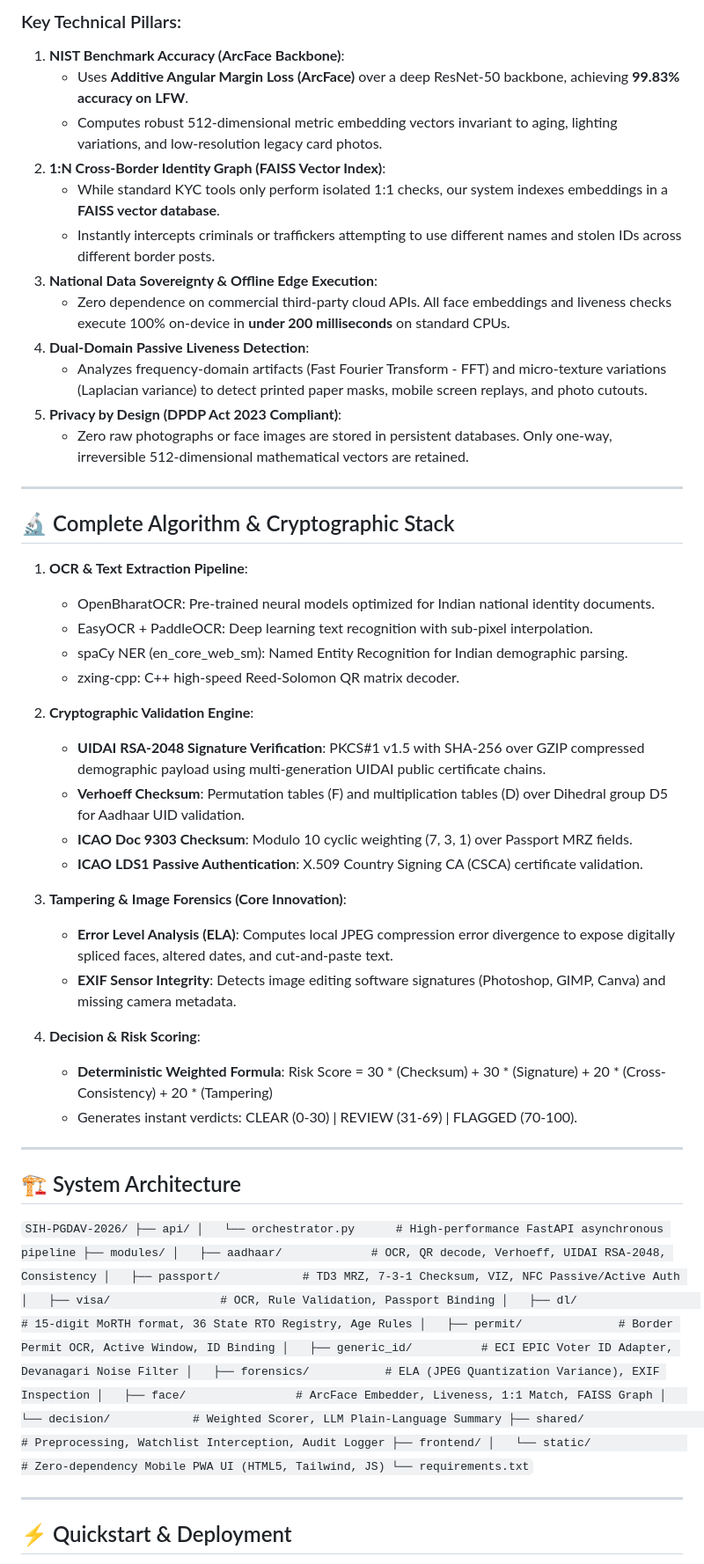
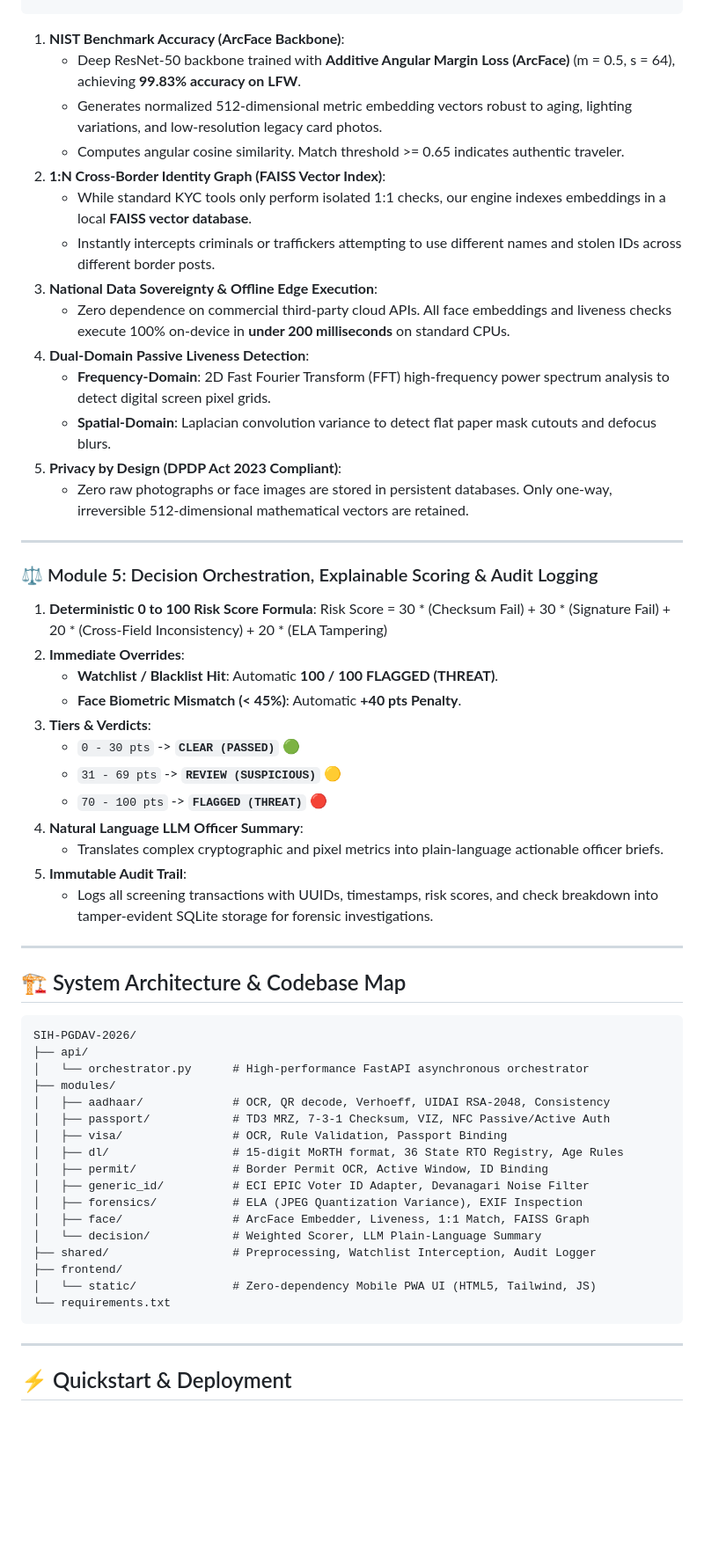
Before and after one commit to shashwatkhandelwal-debug/SIH-PGDAV-2026, a Markdown page: README.md, the part around one of its changes. Shown at 88% size. GitHub-like rendering; blank space fills up the shorter version.

Commit message:
docs: comprehensive module-by-module technical documentation across OCR, Cryptography, ELA Forensics, Biometrics, and Decision Scoring

````diff
--- a/README.md
+++ b/README.md
@@ -49,51 +115,45 @@ Unlike generic commercial KYC providers that rely on third-party cloud APIs and
 
-### Key Technical Pillars:
 1. **NIST Benchmark Accuracy (ArcFace Backbone)**:
-   - Uses **Additive Angular Margin Loss (ArcFace)** over a deep ResNet-50 backbone, achieving **99.83% accuracy on LFW**.
-   - Computes robust 512-dimensional metric embedding vectors invariant to aging, lighting variations, and low-resolution legacy card photos.
+   - Deep ResNet-50 backbone trained with **Additive Angular Margin Loss (ArcFace)** (m = 0.5, s = 64), achieving **99.83% accuracy on LFW**.
+   - Generates normalized 512-dimensional metric embedding vectors robust to aging, lighting variations, and low-resolution legacy card photos.
+   - Computes angular cosine similarity. Match threshold >= 0.65 indicates authentic traveler.
 2. **1:N Cross-Border Identity Graph (FAISS Vector Index)**:
-   - While standard KYC tools only perform isolated 1:1 checks, our system indexes embeddings in a **FAISS vector database**.
+   - While standard KYC tools only perform isolated 1:1 checks, our engine indexes embeddings in a local **FAISS vector database**.
    - Instantly intercepts criminals or traffickers attempting to use different names and stolen IDs across different border posts.
 3. **National Data Sovereignty & Offline Edge Execution**:
    - Zero dependence on commercial third-party cloud APIs. All face embeddings and liveness checks execute 100% on-device in **under 200 milliseconds** on standard CPUs.
 4. **Dual-Domain Passive Liveness Detection**:
-   - Analyzes frequency-domain artifacts (Fast Fourier Transform - FFT) and micro-texture variations (Laplacian variance) to detect printed paper masks, mobile screen replays, and photo cutouts.
+   - **Frequency-Domain**: 2D Fast Fourier Transform (FFT) high-frequency power spectrum analysis to detect digital screen pixel grids.
+   - **Spatial-Domain**: Laplacian convolution variance to detect flat paper mask cutouts and defocus blurs.
 5. **Privacy by Design (DPDP Act 2023 Compliant)**:
    - Zero raw photographs or face images are stored in persistent databases. Only one-way, irreversible 512-dimensional mathematical vectors are retained.
 
 ---
 
-## 🔬 Complete Algorithm & Cryptographic Stack
+### ⚖️ Module 5: Decision Orchestration, Explainable Scoring & Audit Logging
 
-1. **OCR & Text Extraction Pipeline**:
-   - OpenBharatOCR: Pre-trained neural models optimized for Indian national identity documents.
-   - EasyOCR + PaddleOCR: Deep learning text recognition with sub-pixel interpolation.
-   - spaCy NER (en_core_web_sm): Named Entity Recognition for Indian demographic parsing.
-   - zxing-cpp: C++ high-speed Reed-Solomon QR matrix decoder.
-
-2. **Cryptographic Validation Engine**:
-   - **UIDAI RSA-2048 Signature Verification**: PKCS#1 v1.5 with SHA-256 over GZIP compressed demographic payload using multi-generation UIDAI public certificate chains.
-   - **Verhoeff Checksum**: Permutation tables (F) and multiplication tables (D) over Dihedral group D5 for Aadhaar UID validation.
-   - **ICAO Doc 9303 Checksum**: Modulo 10 cyclic weighting (7, 3, 1) over Passport MRZ fields.
-   - **ICAO LDS1 Passive Authentication**: X.509 Country Signing CA (CSCA) certificate validation.
-
-3. **Tampering & Image Forensics (Core Innovation)**:
-   - **Error Level Analysis (ELA)**: Computes local JPEG compression error divergence to expose digitally spliced faces, altered dates, and cut-and-paste text.
-   - **EXIF Sensor Integrity**: Detects image editing software signatures (Photoshop, GIMP, Canva) and missing camera metadata.
-
-4. **Decision & Risk Scoring**:
-   - **Deterministic Weighted Formula**:
-     Risk Score = 30 * (Checksum) + 30 * (Signature) + 20 * (Cross-Consistency) + 20 * (Tampering)
-   - Generates instant verdicts: CLEAR (0-30) | REVIEW (31-69) | FLAGGED (70-100).
+1. **Deterministic 0 to 100 Risk Score Formula**:
+   Risk Score = 30 * (Checksum Fail) + 30 * (Signature Fail) + 20 * (Cross-Field Inconsistency) + 20 * (ELA Tampering)
+2. **Immediate Overrides**:
+   - **Watchlist / Blacklist Hit**: Automatic **100 / 100 FLAGGED (THREAT)**.
+   - **Face Biometric Mismatch (< 45%)**: Automatic **+40 pts Penalty**.
+3. **Tiers & Verdicts**:
+   - `0 - 30 pts` -> **`CLEAR (PASSED)`** 🟢
+   - `31 - 69 pts` -> **`REVIEW (SUSPICIOUS)`** 🟡
+   - `70 - 100 pts` -> **`FLAGGED (THREAT)`** 🔴
+4. **Natural Language LLM Officer Summary**:
+   - Translates complex cryptographic and pixel metrics into plain-language actionable officer briefs.
+5. **Immutable Audit Trail**:
+   - Logs all screening transactions with UUIDs, timestamps, risk scores, and check breakdown into tamper-evident SQLite storage for forensic investigations.
 
 ---
 
-## 🏗️ System Architecture
+## 🏗️ System Architecture & Codebase Map
 
-`
+```
 SIH-PGDAV-2026/
 ├── api/
-│   └── orchestrator.py      # High-performance FastAPI asynchronous pipeline
+│   └── orchestrator.py      # High-performance FastAPI asynchronous orchestrator
 ├── modules/
 │   ├── aadhaar/             # OCR, QR decode, Verhoeff, UIDAI RSA-2048, Consistency
 │   ├── passport/            # TD3 MRZ, 7-3-1 Checksum, VIZ, NFC Passive/Active Auth
@@ -108,7 +168,7 @@ SIH-PGDAV-2026/
 ├── frontend/
 │   └── static/              # Zero-dependency Mobile PWA UI (HTML5, Tailwind, JS)
 └── requirements.txt
-`
+```
 
 ---
 
````
Also changed, not shown: other parts of README.md (+83 -17 lines).
